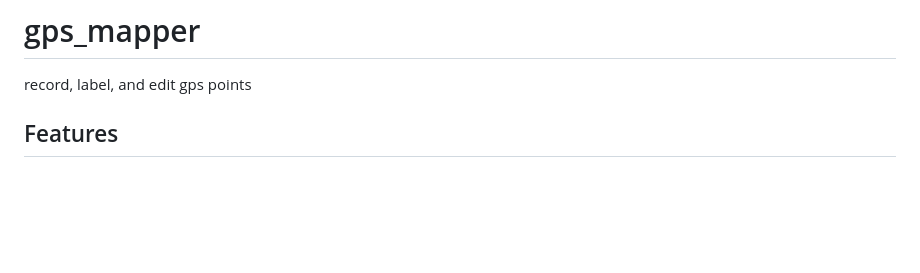
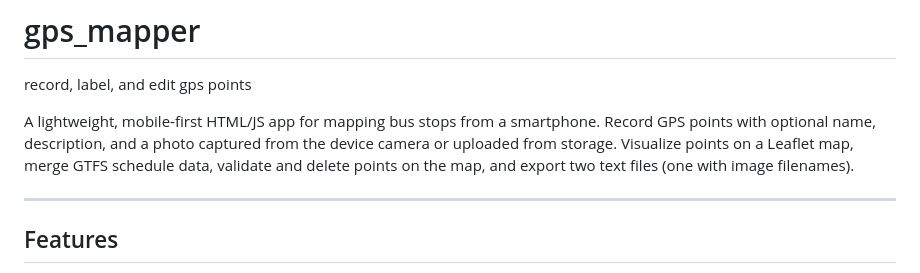
Before and after one commit to mohChi501/gps_mapper, a Markdown page: README.md, the part around the change. GitHub-like rendering; blank space fills up the shorter version.

```diff
--- a/README.md
+++ b/README.md
@@ -1,5 +1,9 @@
 # gps_mapper
 record, label, and edit gps points
+
+A lightweight, mobile-first HTML/JS app for mapping bus stops from a smartphone. Record GPS points with optional name, description, and a photo captured from the device camera or uploaded from storage. Visualize points on a Leaflet map, merge GTFS schedule data, validate and delete points on the map, and export two text files (one with image filenames).
+
+---
 ## Features
 1. Record GPS locations with optional stop name, description, and photo (camera capture or upload).
 2. Photo capture uses the rear camera hint (`capture="environment"`) and is processed entirely in the browser.
```
